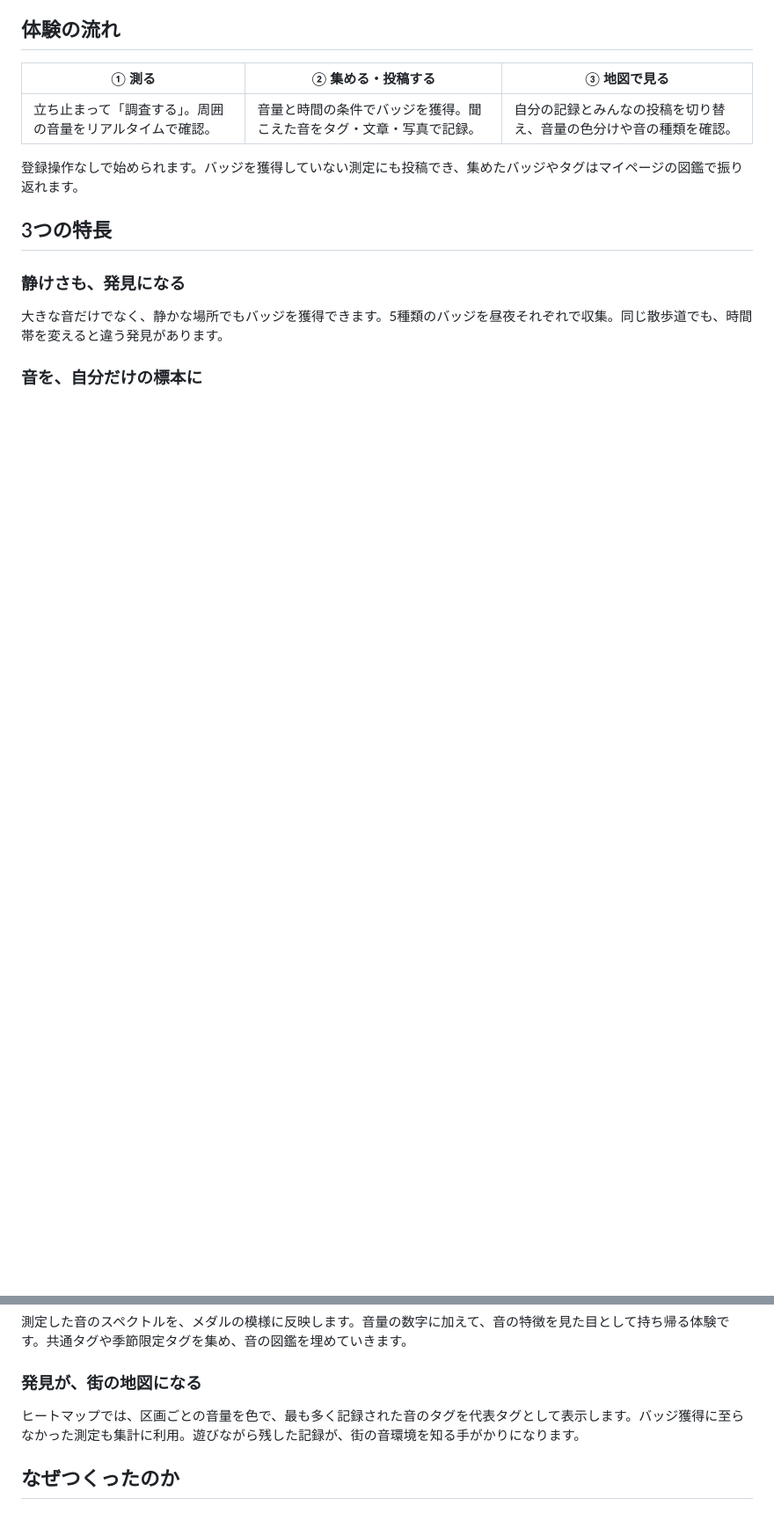
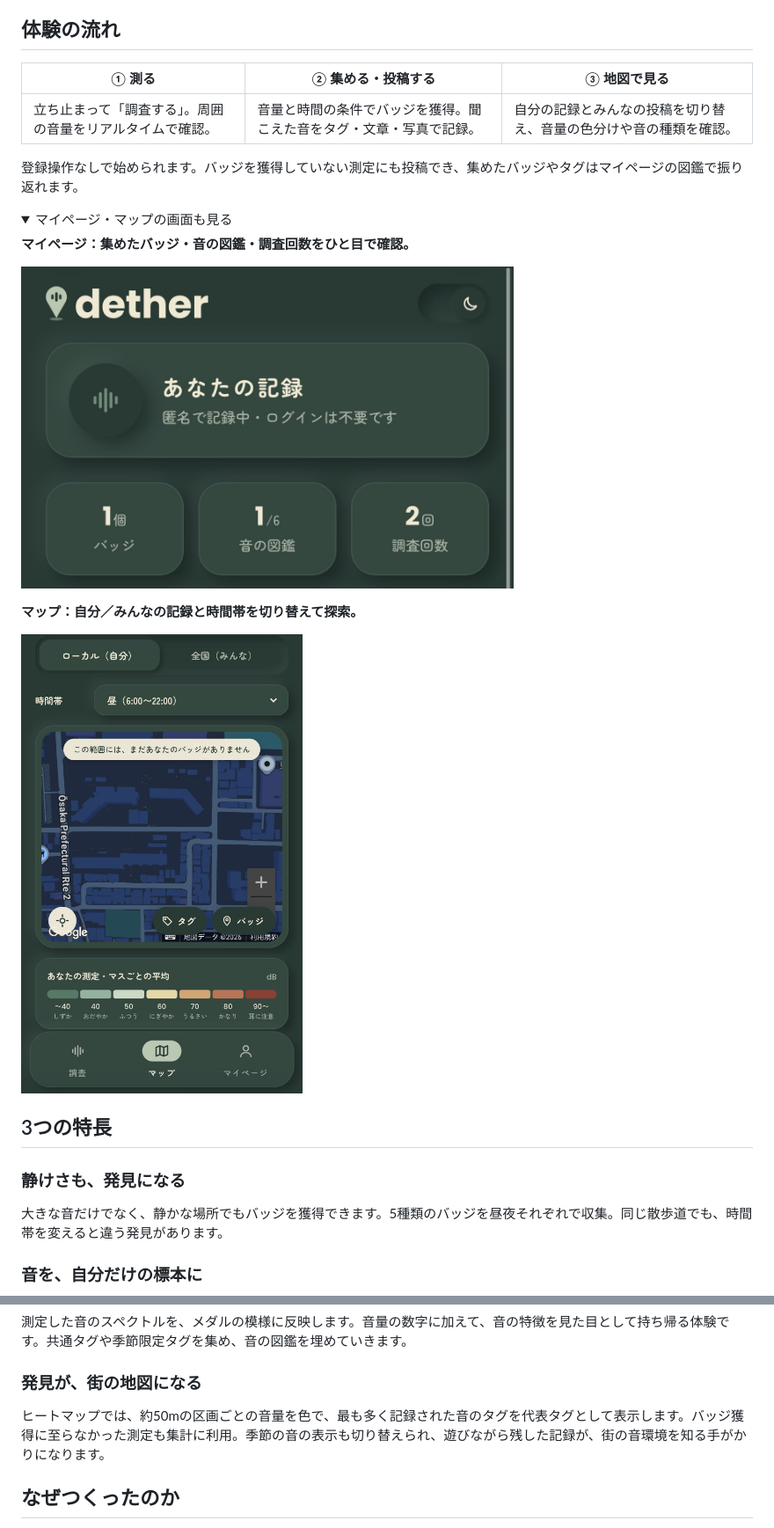
Before and after one commit to jphacks/os_2602, a Markdown page: README.md, 2 parts joined by grey strips. Shown at 88% size. Drawn GitHub-style; pictures changed too: docs/readme-assets/map.png (added), docs/readme-assets/mypage.png (added); folded sections open; blank space fills up the shorter version.

```diff
--- a/README.md
+++ b/README.md
@@ -20,6 +34,19 @@
 | 立ち止まって「調査する」。周囲の音量をリアルタイムで確認。 | 音量と時間の条件でバッジを獲得。聞こえた音をタグ・文章・写真で記録。 | 自分の記録とみんなの投稿を切り替え、音量の色分けや音の種類を確認。 |
 
 登録操作なしで始められます。バッジを獲得していない測定にも投稿でき、集めたバッジやタグはマイページの図鑑で振り返れます。
+
+<details>
+<summary>マイページ・マップの画面も見る</summary>
+
+**マイページ：集めたバッジ・音の図鑑・調査回数をひと目で確認。**
+
+<a href="docs/readme-assets/mypage.png"><img src="docs/readme-assets/mypage.png" width="560" alt="マイページ。匿名で記録中の案内と、バッジ数・音の図鑑の収集数・調査回数"></a>
+
+**マップ：自分／みんなの記録と時間帯を切り替えて探索。**
+
+<a href="docs/readme-assets/map.png"><img src="docs/readme-assets/map.png" width="320" alt="ローカルマップ。時間帯の選択と音量の凡例。この範囲にはまだバッジがない状態"></a>
+
+</details>
 
 ## 3つの特長
 
@@ -33,7 +60,7 @@
 
 ### 発見が、街の地図になる
 
-ヒートマップでは、区画ごとの音量を色で、最も多く記録された音のタグを代表タグとして表示します。バッジ獲得に至らなかった測定も集計に利用。遊びながら残した記録が、街の音環境を知る手がかりになります。
+ヒートマップでは、約50mの区画ごとの音量を色で、最も多く記録された音のタグを代表タグとして表示します。バッジ獲得に至らなかった測定も集計に利用。季節の音の表示も切り替えられ、遊びながら残した記録が、街の音環境を知る手がかりになります。
 
 ## なぜつくったのか
 
```
Also changed, not shown: other parts of README.md (+32 -8 lines), docs/readme-assets/heatmap.png (added), docs/readme-assets/sound-collection.png (added), docs/readme-assets/survey.png (added), docs/readme-assets/team-logo.png (added), 2 other files.
